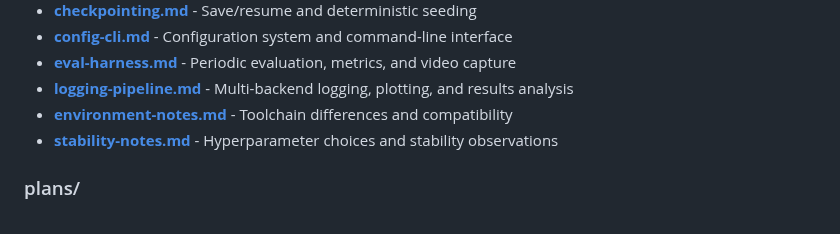
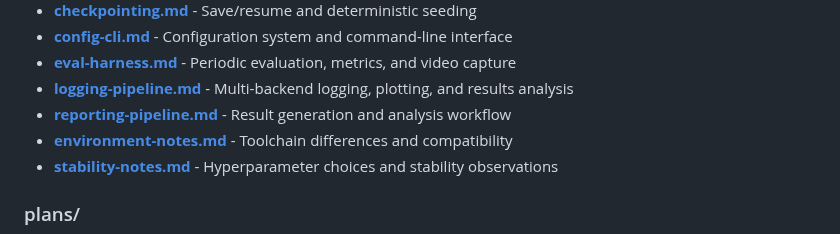
Before and after one commit to toribiodiego/thesis, a Markdown page: docs/README.md, the part around the change. GitHub-like rendering.

```diff
--- a/docs/README.md
+++ b/docs/README.md
@@ -44,6 +44,7 @@ Detailed technical specifications for each component:
 - **[config-cli.md](reference/config-cli.md)** - Configuration system and command-line interface
 - **[eval-harness.md](reference/eval-harness.md)** - Periodic evaluation, metrics, and video capture
 - **[logging-pipeline.md](reference/logging-pipeline.md)** - Multi-backend logging, plotting, and results analysis
+- **[reporting-pipeline.md](reference/reporting-pipeline.md)** - Result generation and analysis workflow
 - **[environment-notes.md](reference/environment-notes.md)** - Toolchain differences and compatibility
 - **[stability-notes.md](reference/stability-notes.md)** - Hyperparameter choices and stability observations
 
```
Also changed, not shown: docs/reference/reporting-pipeline.md (added, +517 -0 lines).
